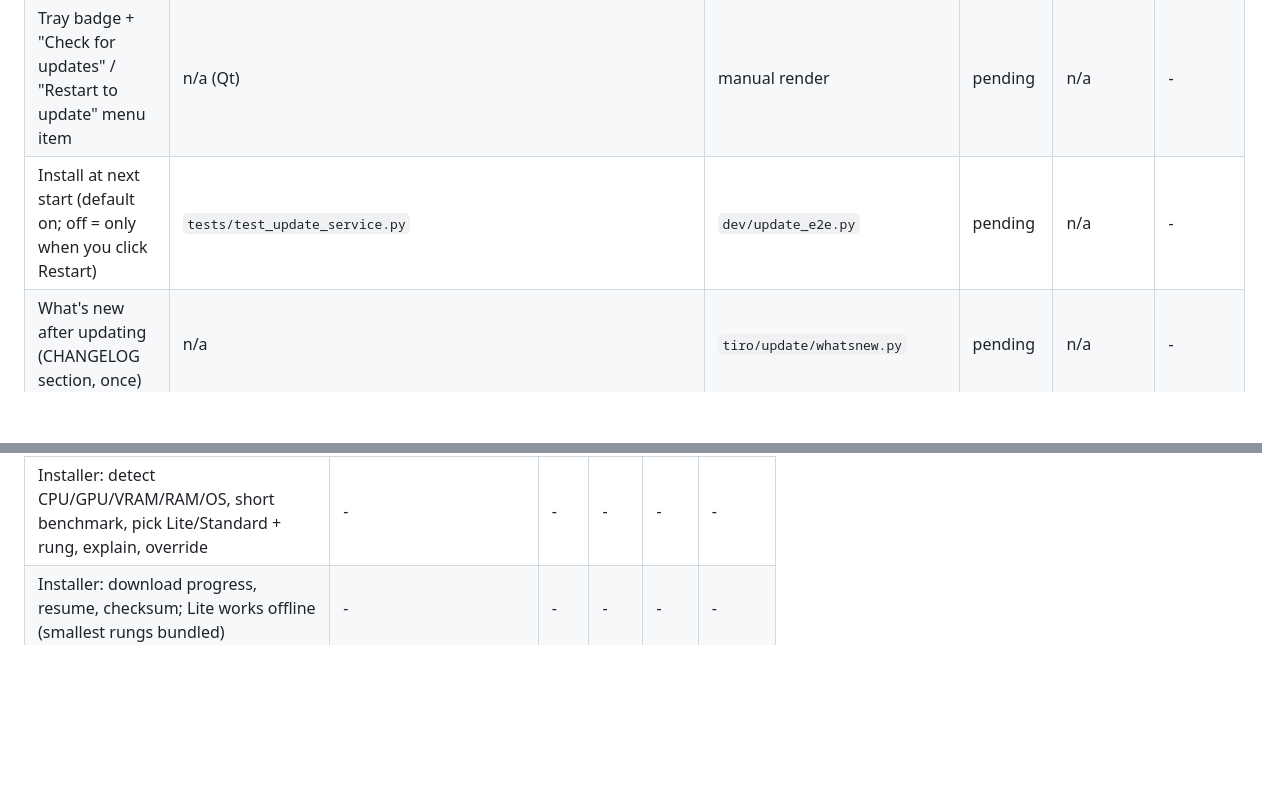
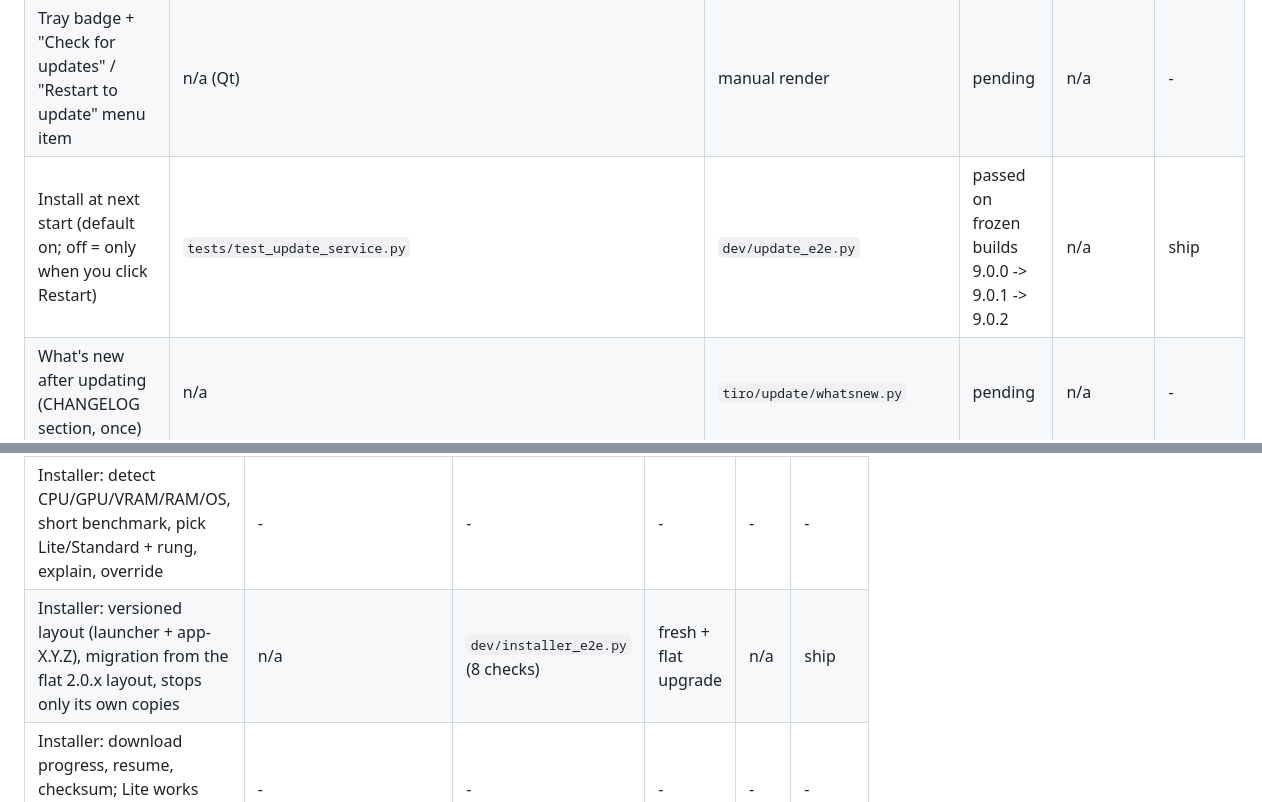
Before and after one commit to Min3scon/tiro, a Markdown page: FEATURES.md, 2 parts joined by grey strips. Drawn GitHub-style; blank space fills up the shorter version.

```diff
--- a/FEATURES.md
+++ b/FEATURES.md
@@ -30,5 +30,5 @@ A cell holds the test name or `n/a` (with a reason) when that kind of test doesn
 | "Tiro x.y is ready" notification (click: restart now; otherwise installs at next start) | n/a (Qt) | `dev/render_settings.py` | pending | dictating: restart refused | - |
 | Tray badge + "Check for updates" / "Restart to update" menu item | n/a (Qt) | manual render | pending | n/a | - |
-| Install at next start (default on; off = only when you click Restart) | `tests/test_update_service.py` | `dev/update_e2e.py` | pending | n/a | - |
+| Install at next start (default on; off = only when you click Restart) | `tests/test_update_service.py` | `dev/update_e2e.py` | passed on frozen builds 9.0.0 -> 9.0.1 -> 9.0.2 | n/a | ship |
 | What's new after updating (CHANGELOG section, once) | n/a | `tiro/update/whatsnew.py` | pending | n/a | - |
 | Settings > Updates (status, Check now, Restart, auto toggle, install at start, channel, metered, go back) | n/a | `dev/render_settings.py` | pending | n/a | - |
@@ -54,6 +54,7 @@ A cell holds the test name or `n/a` (with a reason) when that kind of test doesn
 | Smallest rung < ~200 MB peak RAM (native engine) | - | - | - | - | - |
 | Switch Lite <-> Standard in Settings without reinstalling | - | - | - | - | - |
 | Installer: detect CPU/GPU/VRAM/RAM/OS, short benchmark, pick Lite/Standard + rung, explain, override | - | - | - | - | - |
+| Installer: versioned layout (launcher + app-X.Y.Z), migration from the flat 2.0.x layout, stops only its own copies | n/a | `dev/installer_e2e.py` (8 checks) | fresh + flat upgrade | n/a | ship |
 | Installer: download progress, resume, checksum; Lite works offline (smallest rungs bundled) | - | - | - | - | - |
 | Installer: live test dictation showing the user's own delay | - | - | - | - | - |
 | Standard model decision (keep v2 / Unified / fine-tuned) by the ship rule | - | - | - | - | - |
```
Also changed, not shown: other parts of FEATURES.md (+4 -4 lines), PROGRESS.md (+19 -3 lines).
